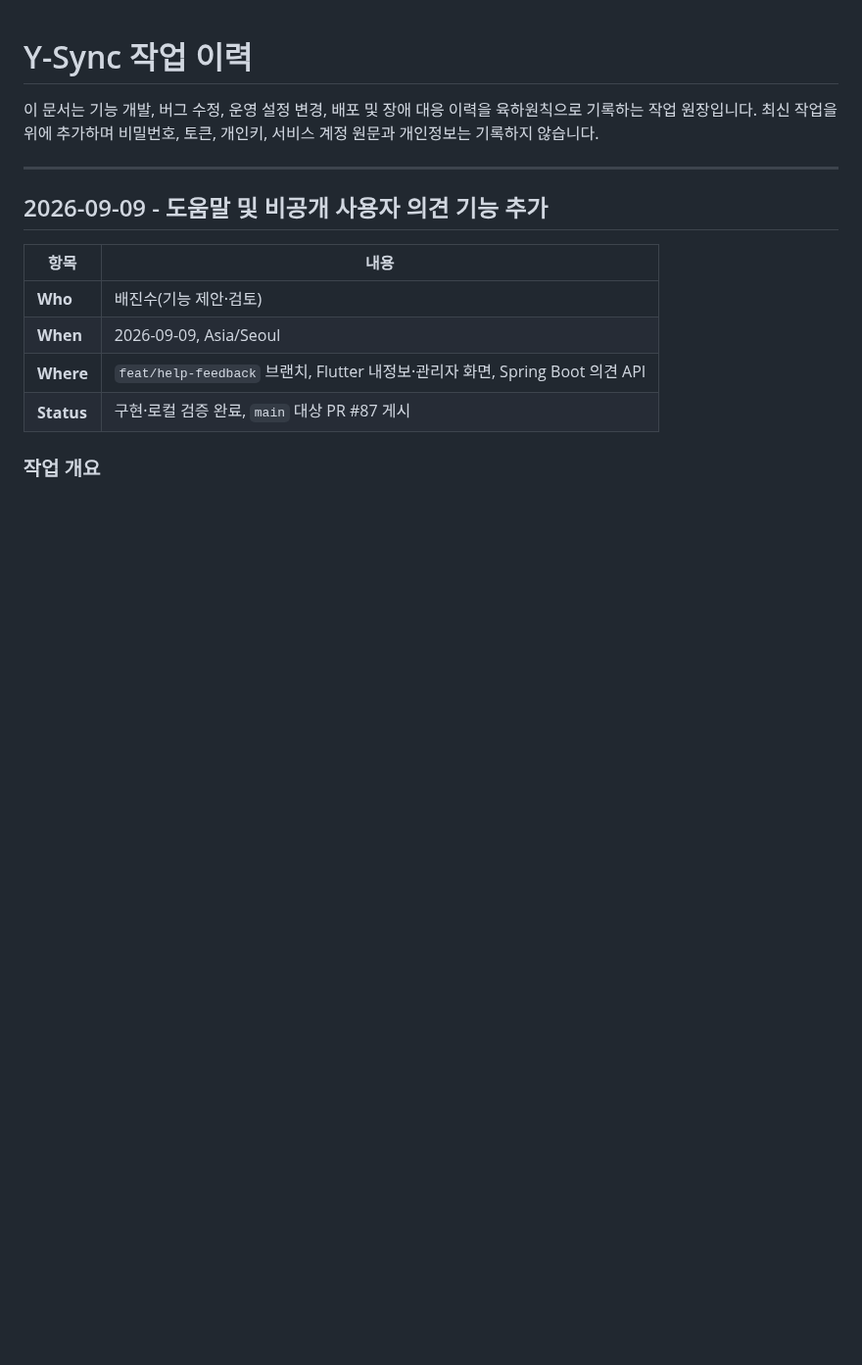
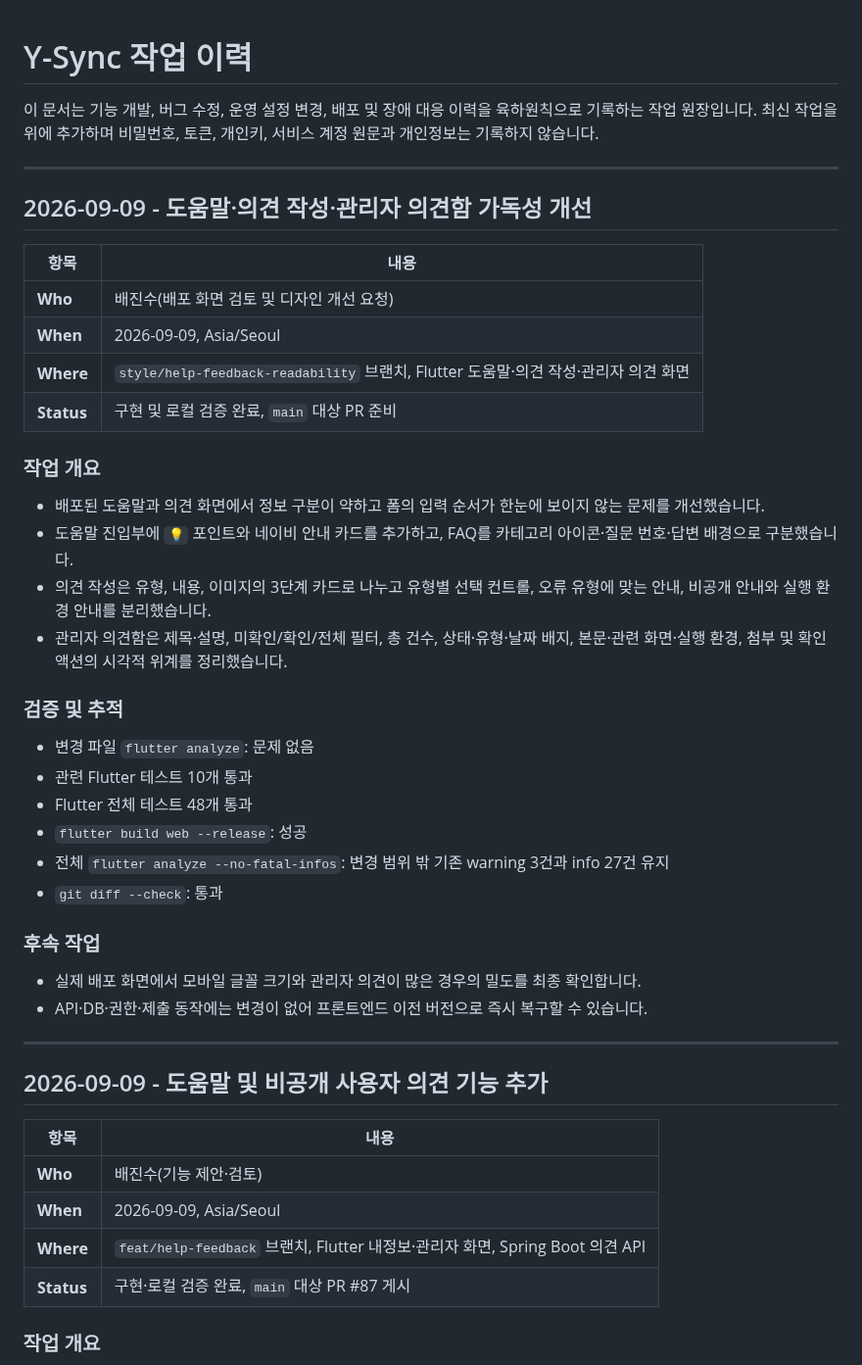
Before and after one commit to JinsuBae2/y-sync, a Markdown page: docs/WORK_LOG.md, the part around the change. Shown at 98% size. Rendered like a GitHub page; blank space fills up the shorter version.

Commit message:
docs: 도움말 의견 UI 검증 기록

```diff
--- a/docs/WORK_LOG.md
+++ b/docs/WORK_LOG.md
@@ -1,6 +1,38 @@
 # Y-Sync 작업 이력
 
 이 문서는 기능 개발, 버그 수정, 운영 설정 변경, 배포 및 장애 대응 이력을 육하원칙으로 기록하는 작업 원장입니다. 최신 작업을 위에 추가하며 비밀번호, 토큰, 개인키, 서비스 계정 원문과 개인정보는 기록하지 않습니다.
+
+---
+
+## 2026-09-09 - 도움말·의견 작성·관리자 의견함 가독성 개선
+
+| 항목 | 내용 |
+|---|---|
+| **Who** | 배진수(배포 화면 검토 및 디자인 개선 요청) |
+| **When** | 2026-09-09, Asia/Seoul |
+| **Where** | `style/help-feedback-readability` 브랜치, Flutter 도움말·의견 작성·관리자 의견 화면 |
+| **Status** | 구현 및 로컬 검증 완료, `main` 대상 PR 준비 |
+
+### **작업 개요**
+
+- 배포된 도움말과 의견 화면에서 정보 구분이 약하고 폼의 입력 순서가 한눈에 보이지 않는 문제를 개선했습니다.
+- 도움말 진입부에 `💡` 포인트와 네이비 안내 카드를 추가하고, FAQ를 카테고리 아이콘·질문 번호·답변 배경으로 구분했습니다.
+- 의견 작성은 유형, 내용, 이미지의 3단계 카드로 나누고 유형별 선택 컨트롤, 오류 유형에 맞는 안내, 비공개 안내와 실행 환경 안내를 분리했습니다.
+- 관리자 의견함은 제목·설명, 미확인/확인/전체 필터, 총 건수, 상태·유형·날짜 배지, 본문·관련 화면·실행 환경, 첨부 및 확인 액션의 시각적 위계를 정리했습니다.
+
+### **검증 및 추적**
+
+- 변경 파일 `flutter analyze`: 문제 없음
+- 관련 Flutter 테스트 10개 통과
+- Flutter 전체 테스트 48개 통과
+- `flutter build web --release`: 성공
+- 전체 `flutter analyze --no-fatal-infos`: 변경 범위 밖 기존 warning 3건과 info 27건 유지
+- `git diff --check`: 통과
+
+### **후속 작업**
+
+- 실제 배포 화면에서 모바일 글꼴 크기와 관리자 의견이 많은 경우의 밀도를 최종 확인합니다.
+- API·DB·권한·제출 동작에는 변경이 없어 프론트엔드 이전 버전으로 즉시 복구할 수 있습니다.
 
 ---
 
```
